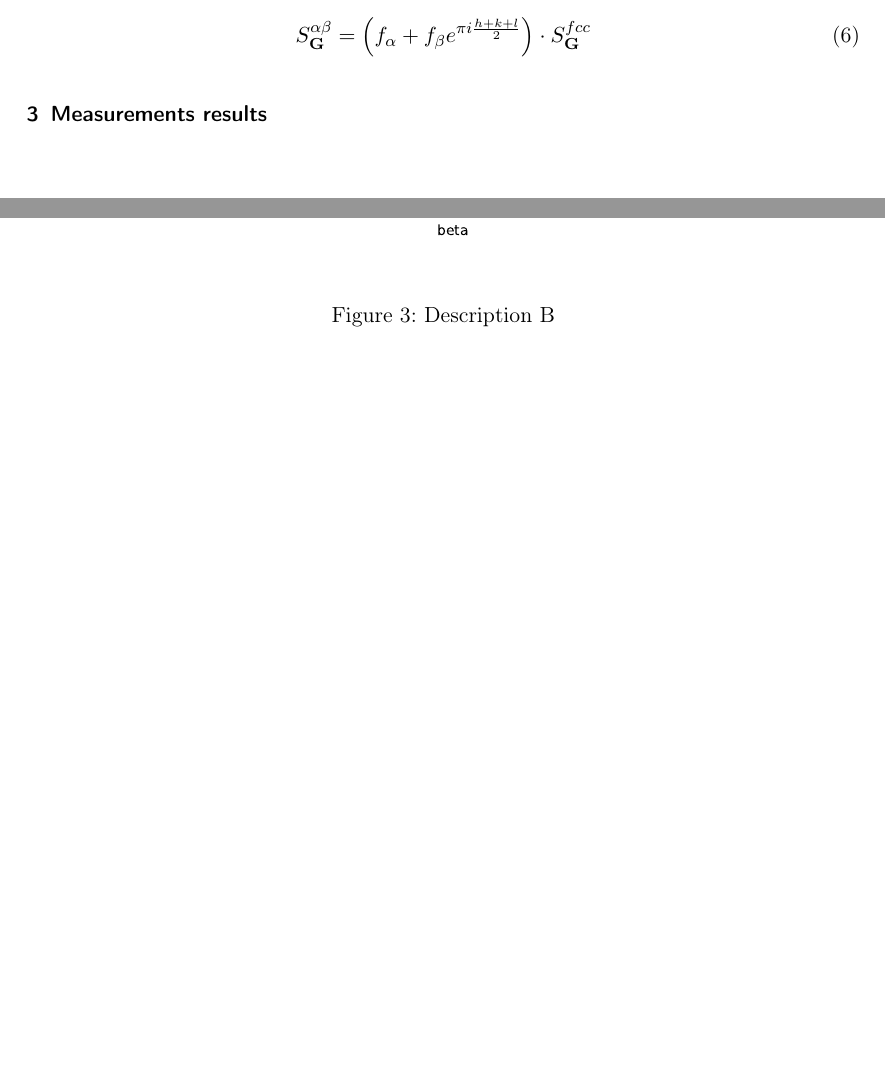
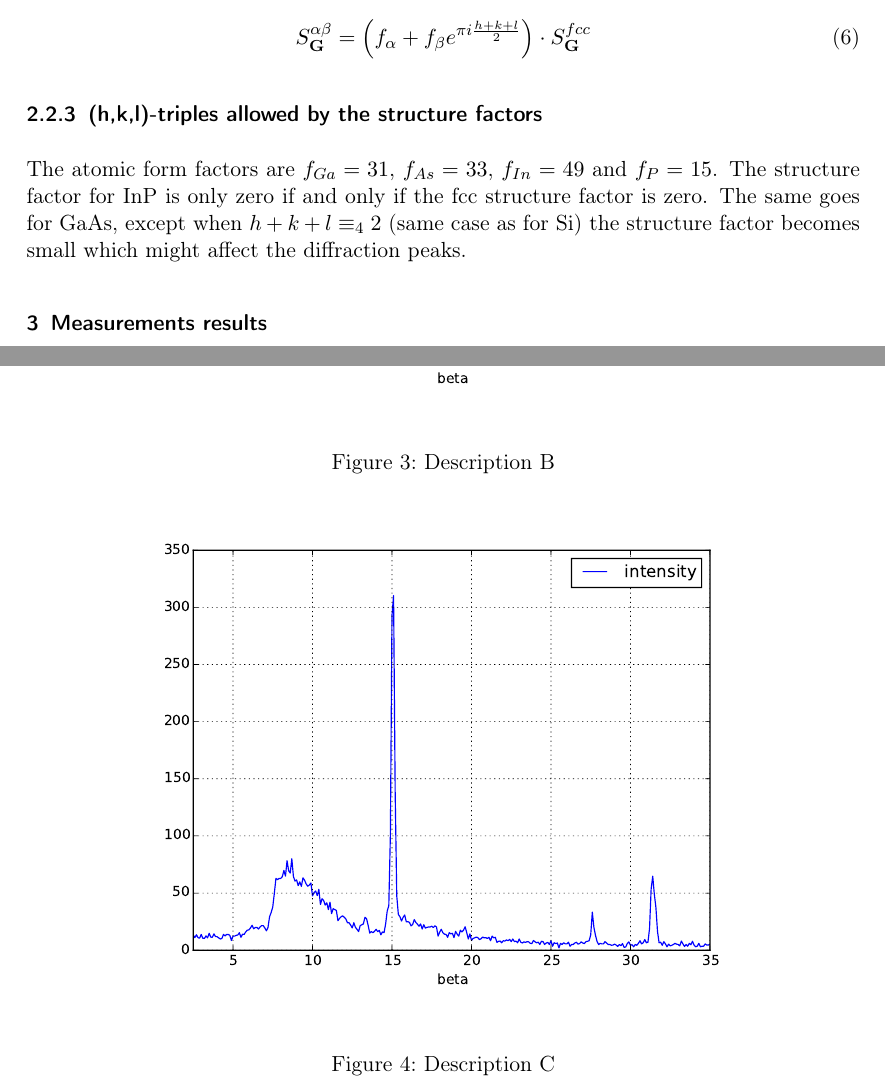
Before and after one commit to Jim-Holmstroem/FastaLab1, a LaTeX document (doc.tex): two parts of pages 3 and 4 of 6 before the commit and two parts of pages 3 and 5 of 6 after it, joined at a grey line, cut so that both start at the same text, the shorter picture padded with empty space. Compiled offline with pdfLaTeX.

Commit message:
added the lost section on hkl

```diff
--- a/doc.tex
+++ b/doc.tex
@@ -101,6 +101,11 @@ The structure factor becomes
     = \left( f_\alpha + f_\beta e^{\pi i \frac{h+k+l}{2}} \right) \cdot S^{fcc}_{\bold{G}}
 \end{equation}
 
+\subsubsection{(h,k,l)-triples allowed by the structure factors}
+The atomic form factors are $f_{Ga}=31$, $f_{As}=33$, $f_{In}=49$ and $f_{P}=15$.
+The structure factor for InP is only zero if and only if the fcc structure factor is zero.
+The same goes for GaAs, except when $h+k+l\equiv_4 2$ (same case as for Si) the structure factor becomes small which might affect the diffraction peaks.
+
 \section{Measurements results}
 \plot{A}{Description A}
 \plot{B}{Description B}
```
